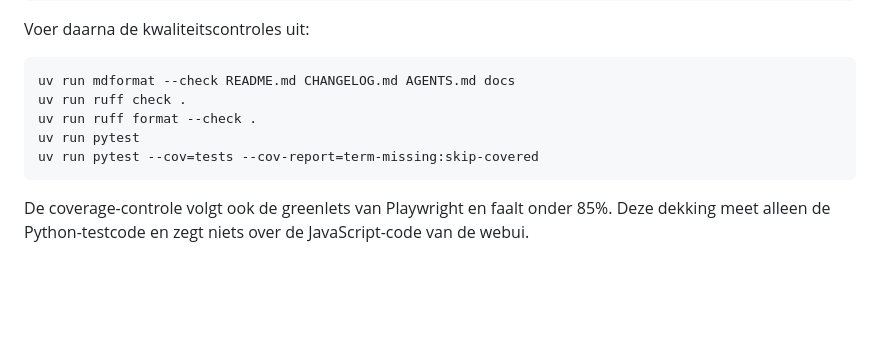
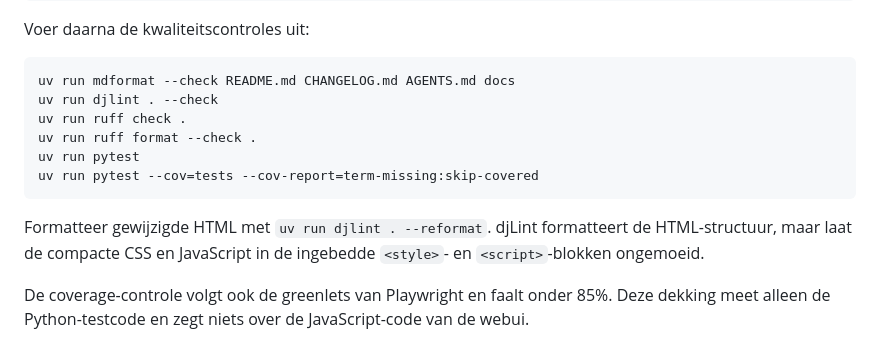
Before and after one commit to beecave-homelab/ons-escalatielog-audit, a Markdown page: README.md, the part around the change. Drawn GitHub-style; blank space fills up the shorter version.

````diff
--- a/README.md
+++ b/README.md
@@ -94,11 +94,14 @@ Voer daarna de kwaliteitscontroles uit:
 
 ```bash
 uv run mdformat --check README.md CHANGELOG.md AGENTS.md docs
+uv run djlint . --check
 uv run ruff check .
 uv run ruff format --check .
 uv run pytest
 uv run pytest --cov=tests --cov-report=term-missing:skip-covered
 ```
+
+Formatteer gewijzigde HTML met `uv run djlint . --reformat`. djLint formatteert de HTML-structuur, maar laat de compacte CSS en JavaScript in de ingebedde `<style>`- en `<script>`-blokken ongemoeid.
 
 De coverage-controle volgt ook de greenlets van Playwright en faalt onder 85%. Deze dekking meet alleen de Python-testcode en zegt niets over de JavaScript-code van de webui.
 
````
Also changed, not shown: CHANGELOG.md (+2 -1 lines).
